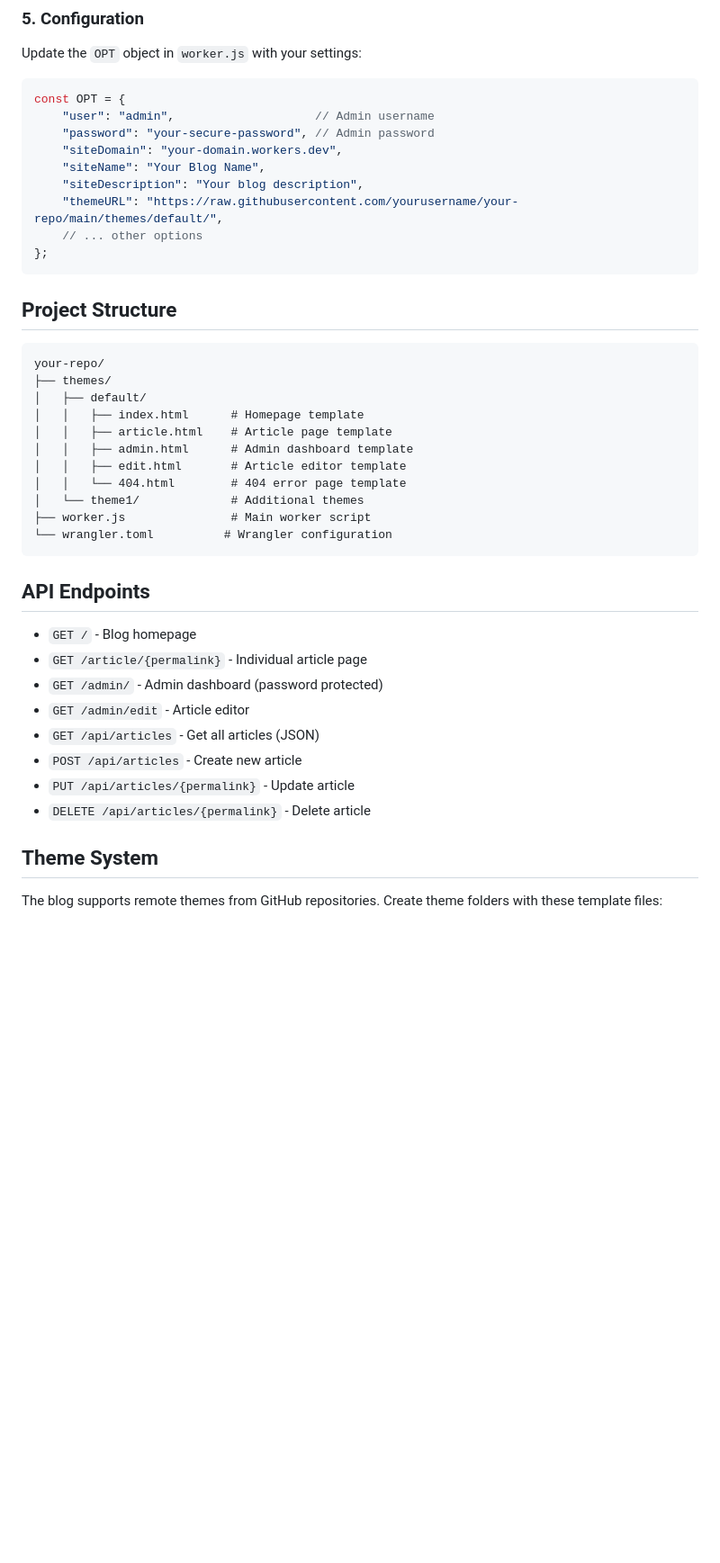
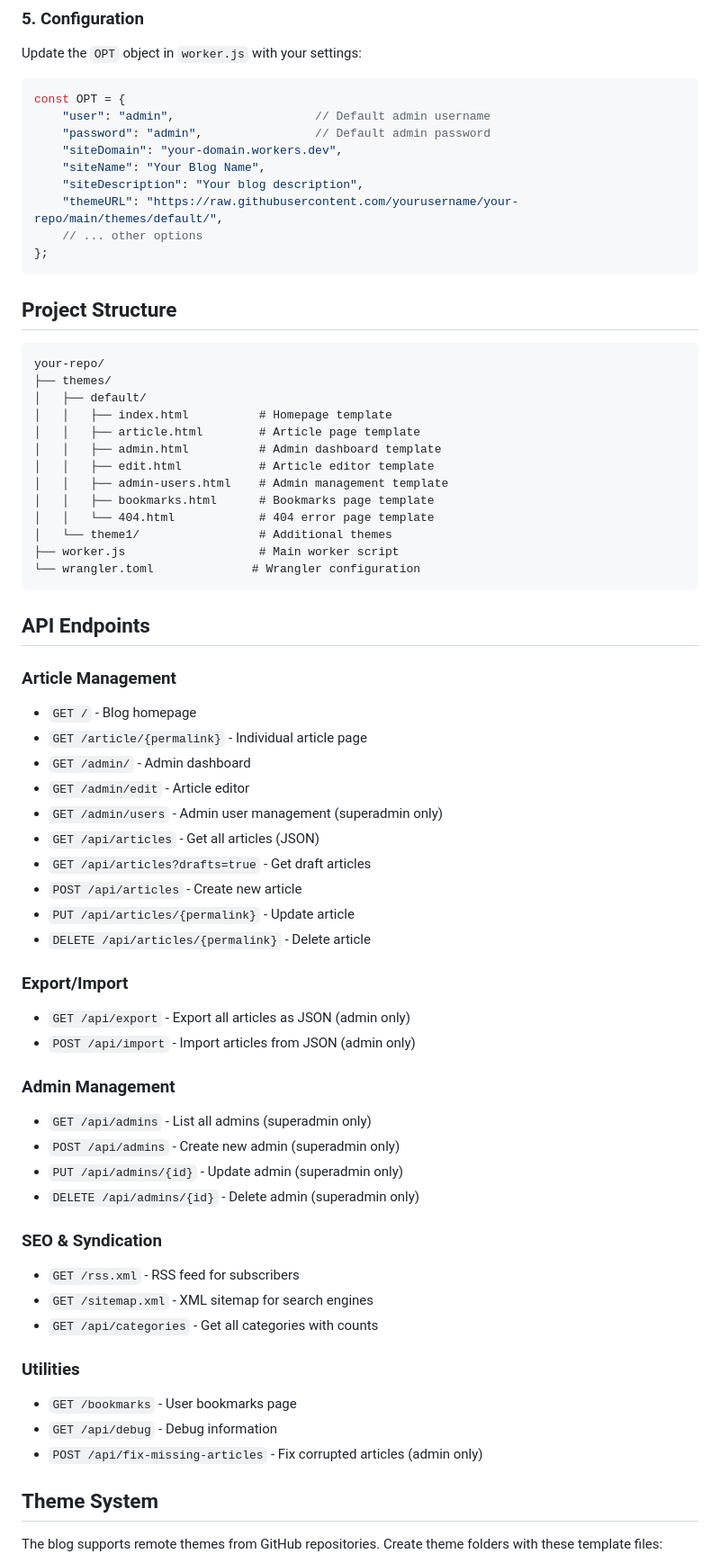
Before and after one commit to OshekharO/Cloudflare-Workers-Blog, a Markdown page: README.md, the part around the change printed below. Shown: that part at 90% size. Rendered like a GitHub page; blank space fills up the shorter version.

````diff
--- a/README.md
+++ b/README.md
@@ -59,8 +66,8 @@ Update the `OPT` object in `worker.js` with your settings:
 
 ```javascript
 const OPT = {
-    "user": "admin",                    // Admin username
-    "password": "your-secure-password", // Admin password
+    "user": "admin",                    // Default admin username
+    "password": "admin",                // Default admin password
     "siteDomain": "your-domain.workers.dev",
     "siteName": "Your Blog Name",
     "siteDescription": "Your blog description",
@@ -75,26 +82,51 @@ const OPT = {
 your-repo/
 ├── themes/
 │   ├── default/
-│   │   ├── index.html      # Homepage template
-│   │   ├── article.html    # Article page template
-│   │   ├── admin.html      # Admin dashboard template
-│   │   ├── edit.html       # Article editor template
-│   │   └── 404.html        # 404 error page template
-│   └── theme1/             # Additional themes
-├── worker.js               # Main worker script
-└── wrangler.toml          # Wrangler configuration
+│   │   ├── index.html          # Homepage template
+│   │   ├── article.html        # Article page template
+│   │   ├── admin.html          # Admin dashboard template
+│   │   ├── edit.html           # Article editor template
+│   │   ├── admin-users.html    # Admin management template
+│   │   ├── bookmarks.html      # Bookmarks page template
+│   │   └── 404.html            # 404 error page template
+│   └── theme1/                 # Additional themes
+├── worker.js                   # Main worker script
+└── wrangler.toml              # Wrangler configuration
 ```
 
 ## API Endpoints
 
+### Article Management
 - `GET /` - Blog homepage
 - `GET /article/{permalink}` - Individual article page
-- `GET /admin/` - Admin dashboard (password protected)
+- `GET /admin/` - Admin dashboard
 - `GET /admin/edit` - Article editor
+- `GET /admin/users` - Admin user management (superadmin only)
 - `GET /api/articles` - Get all articles (JSON)
+- `GET /api/articles?drafts=true` - Get draft articles
 - `POST /api/articles` - Create new article
 - `PUT /api/articles/{permalink}` - Update article
 - `DELETE /api/articles/{permalink}` - Delete article
+
+### Export/Import
+- `GET /api/export` - Export all articles as JSON (admin only)
+- `POST /api/import` - Import articles from JSON (admin only)
+
+### Admin Management
+- `GET /api/admins` - List all admins (superadmin only)
+- `POST /api/admins` - Create new admin (superadmin only)
+- `PUT /api/admins/{id}` - Update admin (superadmin only)
+- `DELETE /api/admins/{id}` - Delete admin (superadmin only)
+
+### SEO & Syndication
+- `GET /rss.xml` - RSS feed for subscribers
+- `GET /sitemap.xml` - XML sitemap for search engines
+- `GET /api/categories` - Get all categories with counts
+
+### Utilities
+- `GET /bookmarks` - User bookmarks page
+- `GET /api/debug` - Debug information
+- `POST /api/fix-missing-articles` - Fix corrupted articles (admin only)
 
 ## Theme System
 
````
Also changed, not shown: other parts of README.md (+90 -5 lines).
